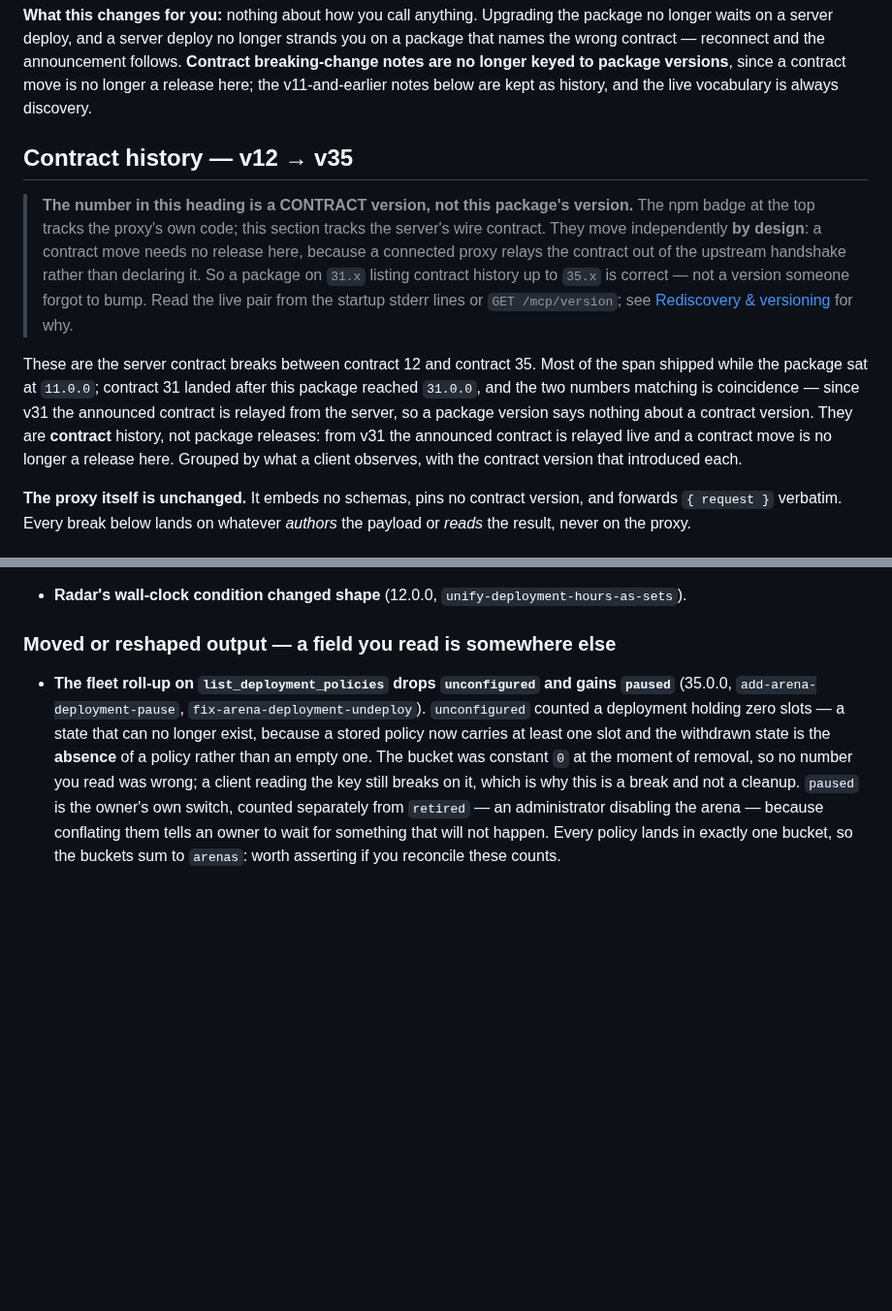
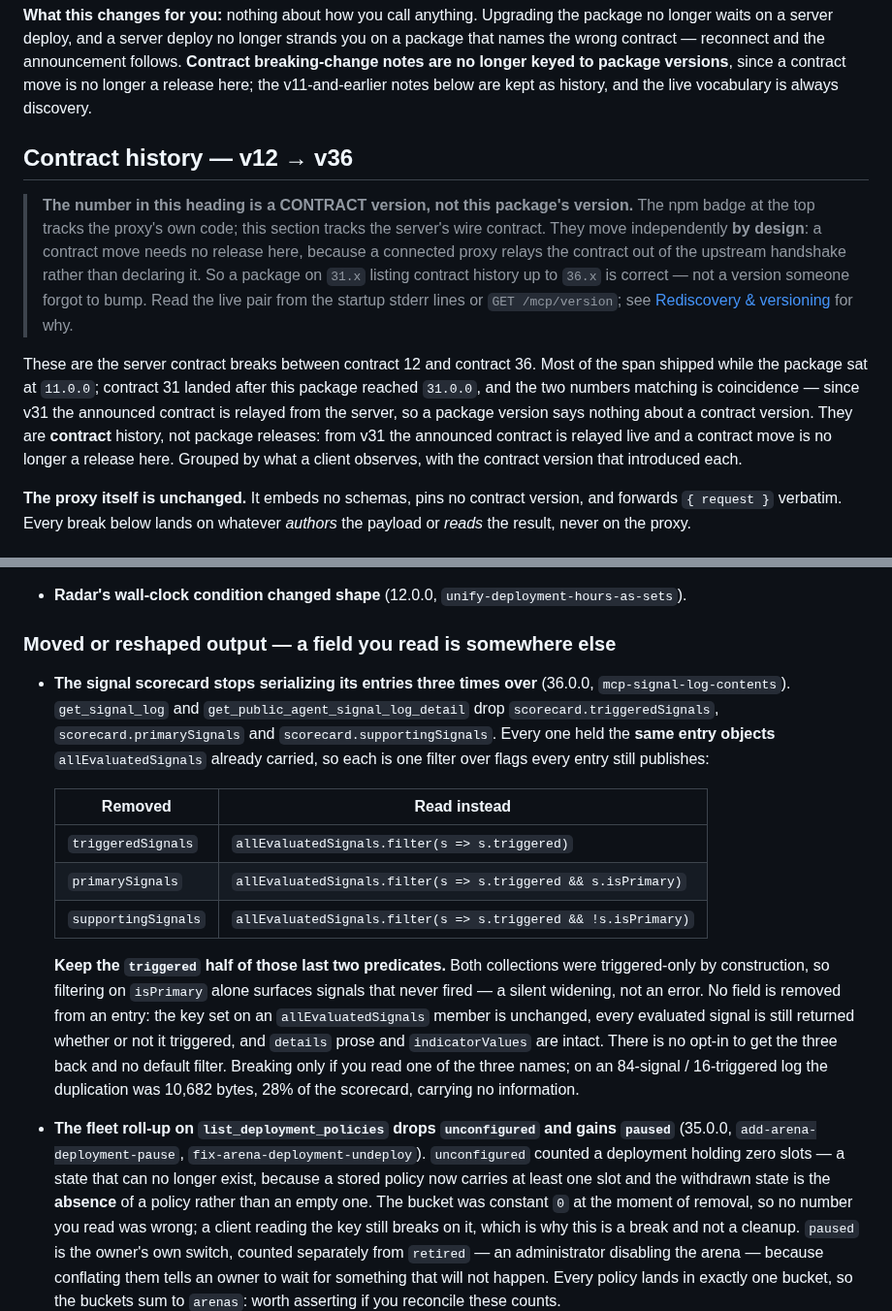
Before and after one commit to playbattlegrid/battlegrid-mcp, a Markdown page: README.md, 2 parts joined by grey strips. Shown at 97% size. Rendered like a GitHub page; blank space fills up the shorter version.

Commit message:
docs: record contract 36 — the scorecard's triplicate collections
Rebasing onto current main showed the server had already moved to 36 while this
section still ended at 35, which is the same staleness the previous commit was
written to fix, one version later. `get_signal_log` and
`get_public_agent_signal_log_detail` drop `scorecard.triggeredSignals`,
`primarySignals` and `supportingSignals`; each is one filter over
`allEvaluatedSignals`, which already carried the same entry objects.

The replacement table keeps `triggered` in the primary/supporting predicates.
Both collections were triggered-only by construction, so filtering on `isPrimary`
alone surfaces signals that never fired — a silent widening rather than an error,
which is the way a reader is most likely to get this wrong.

Not this session's change (it shipped separately), but the contract-history
section is one shared record, not a per-change log: leaving it at 35 would have
had the README announce a span the handshake had already passed.

Co-Authored-By: Claude Opus 5 <noreply@anthropic.com>
Claude-Session: https://claude.ai/code/session_012diHqJsKcbvXm9ScwVGWEd

```diff
--- a/README.md
+++ b/README.md
@@ -24,16 +24,16 @@ Seeing package `31.x` alongside handshake `battlegrid@33.x` — the package **be
 
 **What this changes for you:** nothing about how you call anything. Upgrading the package no longer waits on a server deploy, and a server deploy no longer strands you on a package that names the wrong contract — reconnect and the announcement follows. **Contract breaking-change notes are no longer keyed to package versions**, since a contract move is no longer a release here; the v11-and-earlier notes below are kept as history, and the live vocabulary is always discovery.
 
-## Contract history — v12 → v35
+## Contract history — v12 → v36
 
 > **The number in this heading is a CONTRACT version, not this package's version.** The npm badge at the top
 > tracks the proxy's own code; this section tracks the server's wire contract. They move independently **by
 > design**: a contract move needs no release here, because a connected proxy relays the contract out of the
-> upstream handshake rather than declaring it. So a package on `31.x` listing contract history up to `35.x` is
+> upstream handshake rather than declaring it. So a package on `31.x` listing contract history up to `36.x` is
 > correct — not a version someone forgot to bump. Read the live pair from the startup stderr lines or
 > `GET /mcp/version`; see [Rediscovery & versioning](#rediscovery--versioning) for why.
 
-These are the server contract breaks between contract 12 and contract 35. Most of the span shipped while the package sat at `11.0.0`; contract 31 landed after this package reached `31.0.0`, and the two numbers matching is coincidence — since v31 the announced contract is relayed from the server, so a package version says nothing about a contract version. They are **contract** history, not package releases: from v31 the announced contract is relayed live and a contract move is no longer a release here. Grouped by what a client observes, with the contract version that introduced each.
+These are the server contract breaks between contract 12 and contract 36. Most of the span shipped while the package sat at `11.0.0`; contract 31 landed after this package reached `31.0.0`, and the two numbers matching is coincidence — since v31 the announced contract is relayed from the server, so a package version says nothing about a contract version. They are **contract** history, not package releases: from v31 the announced contract is relayed live and a contract move is no longer a release here. Grouped by what a client observes, with the contract version that introduced each.
 
 **The proxy itself is unchanged.** It embeds no schemas, pins no contract version, and forwards `{ request }` verbatim. Every break below lands on whatever *authors* the payload or *reads* the result, never on the proxy.
 
@@ -101,6 +101,16 @@ These are the server contract breaks between contract 12 and contract 35. Most o
 - **Radar's wall-clock condition changed shape** (12.0.0, `unify-deployment-hours-as-sets`).
 
 ### Moved or reshaped output — a field you read is somewhere else
+
+- **The signal scorecard stops serializing its entries three times over** (36.0.0, `mcp-signal-log-contents`). `get_signal_log` and `get_public_agent_signal_log_detail` drop `scorecard.triggeredSignals`, `scorecard.primarySignals` and `scorecard.supportingSignals`. Every one held the **same entry objects** `allEvaluatedSignals` already carried, so each is one filter over flags every entry still publishes:
+
+  | Removed | Read instead |
+  |---|---|
+  | `triggeredSignals` | `allEvaluatedSignals.filter(s => s.triggered)` |
+  | `primarySignals` | `allEvaluatedSignals.filter(s => s.triggered && s.isPrimary)` |
+  | `supportingSignals` | `allEvaluatedSignals.filter(s => s.triggered && !s.isPrimary)` |
+
+  **Keep the `triggered` half of those last two predicates.** Both collections were triggered-only by construction, so filtering on `isPrimary` alone surfaces signals that never fired — a silent widening, not an error. No field is removed from an entry: the key set on an `allEvaluatedSignals` member is unchanged, every evaluated signal is still returned whether or not it triggered, and `details` prose and `indicatorValues` are intact. There is no opt-in to get the three back and no default filter. Breaking only if you read one of the three names; on an 84-signal / 16-triggered log the duplication was 10,682 bytes, 28% of the scorecard, carrying no information.
 
 - **The fleet roll-up on `list_deployment_policies` drops `unconfigured` and gains `paused`** (35.0.0, `add-arena-deployment-pause`, `fix-arena-deployment-undeploy`). `unconfigured` counted a deployment holding zero slots — a state that can no longer exist, because a stored policy now carries at least one slot and the withdrawn state is the **absence** of a policy rather than an empty one. The bucket was constant `0` at the moment of removal, so no number you read was wrong; a client reading the key still breaks on it, which is why this is a break and not a cleanup. `paused` is the owner's own switch, counted separately from `retired` — an administrator disabling the arena — because conflating them tells an owner to wait for something that will not happen. Every policy lands in exactly one bucket, so the buckets sum to `arenas`: worth asserting if you reconcile these counts.
 
```
